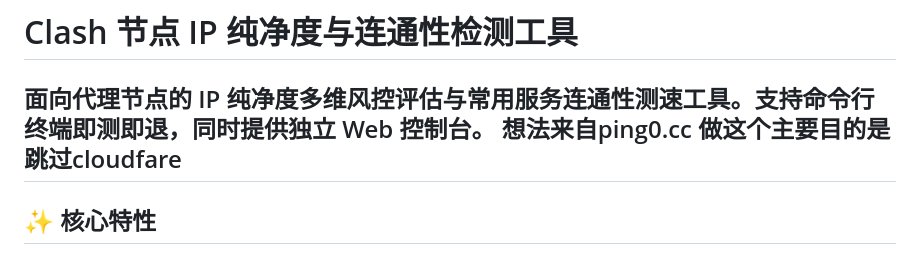
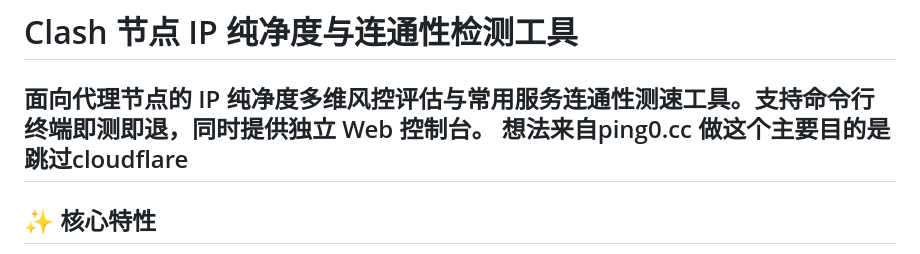
Before and after one commit to hypn0t1c-dre4mland/ping0-check, a Markdown page: README.md, the part around the change. GitHub-like rendering.

Commit message:
Fix typo in README regarding Cloudflare

```diff
--- a/README.md
+++ b/README.md
@@ -1,7 +1,7 @@
 # Clash 节点 IP 纯净度与连通性检测工具
 
 面向代理节点的 IP 纯净度多维风控评估与常用服务连通性测速工具。支持命令行终端即测即退，同时提供独立 Web 控制台。
-想法来自ping0.cc 做这个主要目的是跳过cloudfare
+想法来自ping0.cc 做这个主要目的是跳过cloudflare
 ---
 
 ## ✨ 核心特性
```
